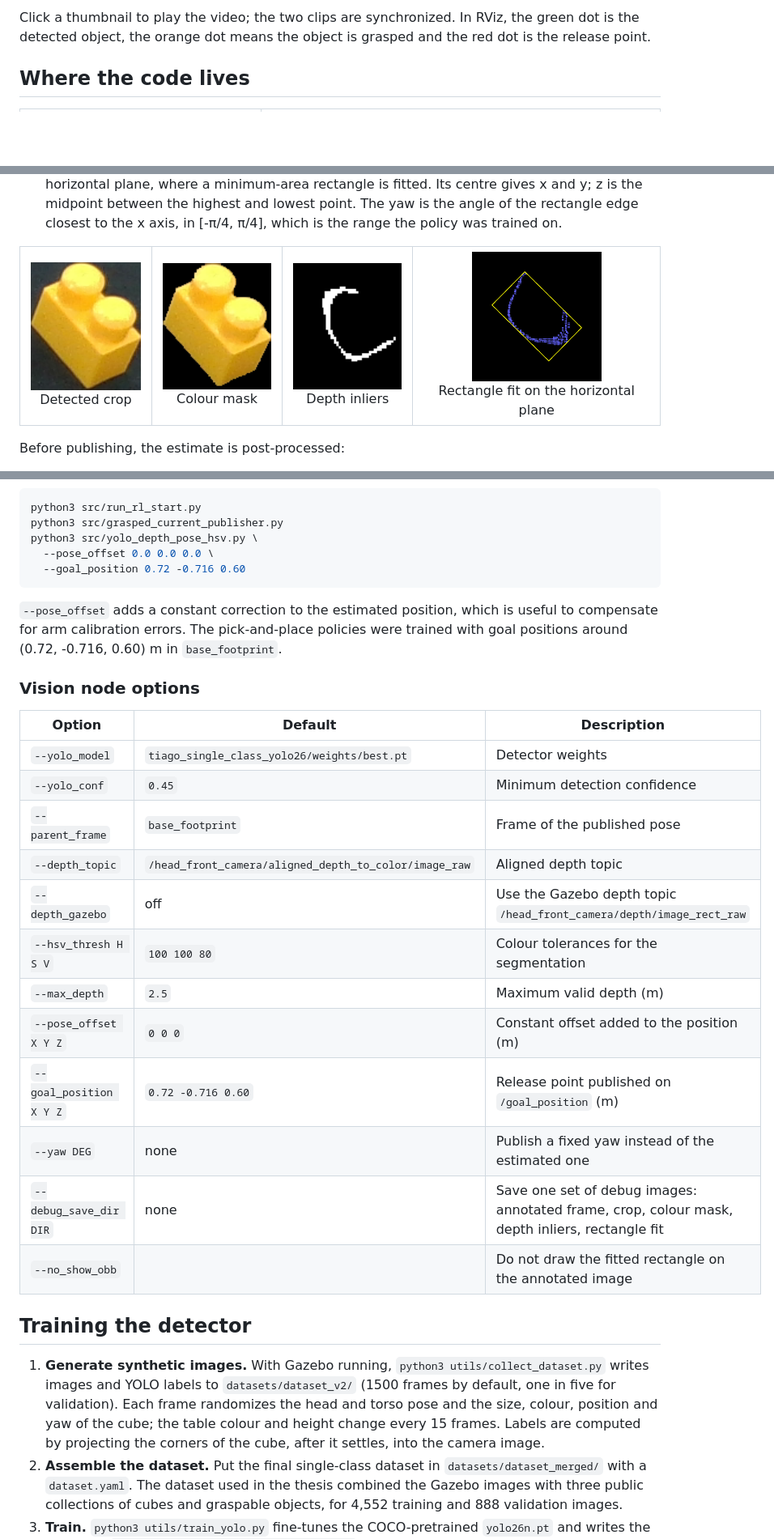
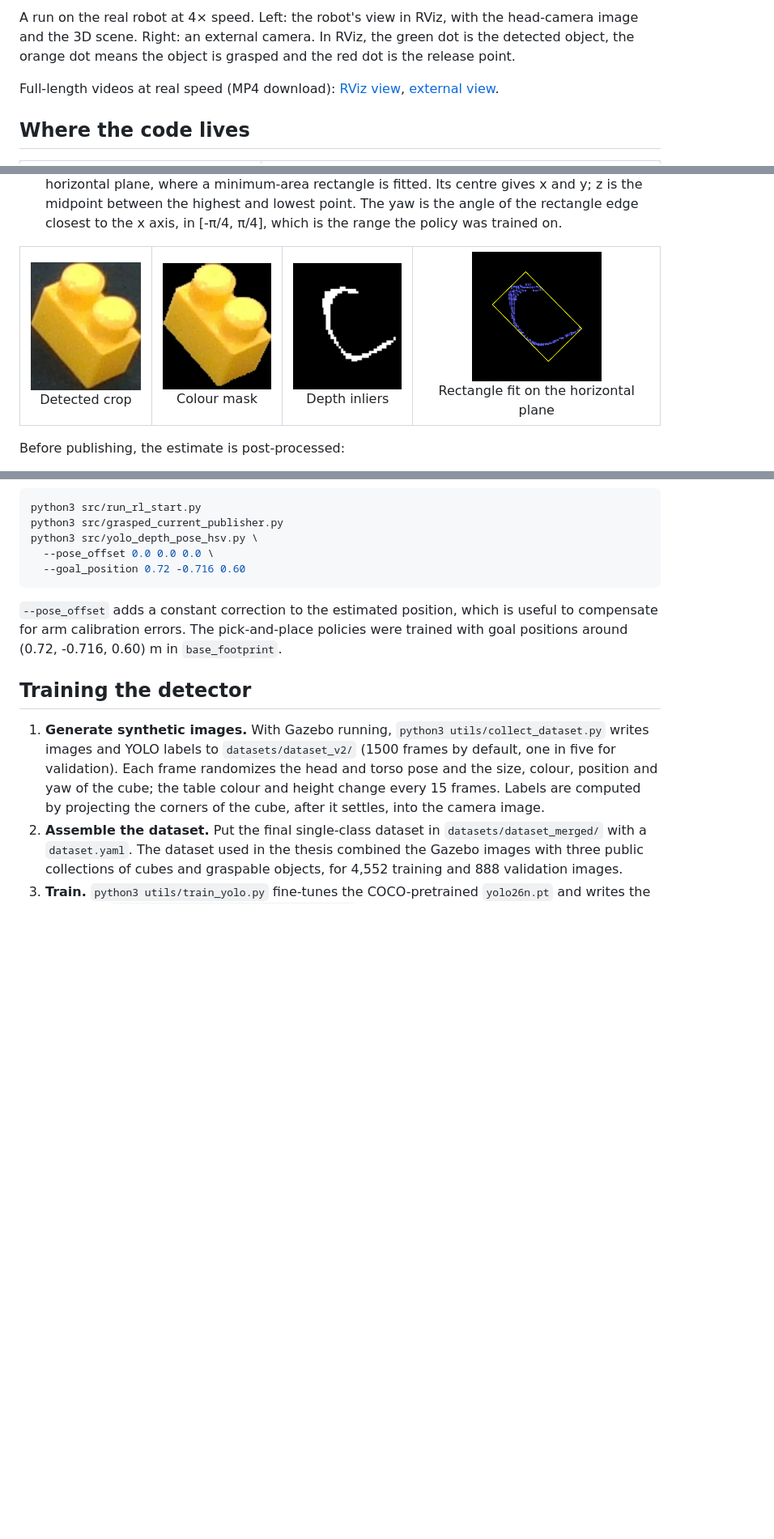
Before and after one commit to LBarbieri24/tiago-pro-vision-rl-pick-and-place, a Markdown page: README.md, 3 parts joined by grey strips. Shown at 81% size. GitHub-like rendering; pictures changed too: docs/figures/pipeline_xy_fit.png; blank space fills up the shorter version.

Commit message:
Show the demo as an inline GIF, orient the rectangle fit as in the thesis
GitHub does not play MP4 files stored in a repository, so the demo is now
a side-by-side GIF at 4x speed, with the full-length videos linked for
download. The rectangle-fit figure is rotated and mirrored the same way
the thesis displays it. The vision node options table is removed.

```diff
--- a/README.md
+++ b/README.md
@@ -20,5 +20,7 @@ The policy was trained only in simulation and deployed on the real robot without
 
-Click a thumbnail to play the video; the two clips are synchronized. In RViz, the green dot is the detected object, the orange dot means the object is grasped and the red dot is the release point.
+A run on the real robot at 4× speed. Left: the robot's view in RViz, with the head-camera image and the 3D scene. Right: an external camera. In RViz, the green dot is the detected object, the orange dot means the object is grasped and the red dot is the release point.
+
+Full-length videos at real speed (MP4 download): [RViz view](media/deployment_rviz.mp4?raw=true), [external view](media/deployment_external.mp4?raw=true).
 
 ## Where the code lives
 
@@ -140,23 +142,6 @@ python3 src/yolo_depth_pose_hsv.py \
 
 `--pose_offset` adds a constant correction to the estimated position, which is useful to compensate for arm calibration errors. The pick-and-place policies were trained with goal positions around (0.72, -0.716, 0.60) m in `base_footprint`.
 
-### Vision node options
-
-| Option | Default | Description |
-| --- | --- | --- |
-| `--yolo_model` | `tiago_single_class_yolo26/weights/best.pt` | Detector weights |
-| `--yolo_conf` | `0.45` | Minimum detection confidence |
-| `--parent_frame` | `base_footprint` | Frame of the published pose |
-| `--depth_topic` | `/head_front_camera/aligned_depth_to_color/image_raw` | Aligned depth topic |
-| `--depth_gazebo` | off | Use the Gazebo depth topic `/head_front_camera/depth/image_rect_raw` |
-| `--hsv_thresh H S V` | `100 100 80` | Colour tolerances for the segmentation |
-| `--max_depth` | `2.5` | Maximum valid depth (m) |
-| `--pose_offset X Y Z` | `0 0 0` | Constant offset added to the position (m) |
-| `--goal_position X Y Z` | `0.72 -0.716 0.60` | Release point published on `/goal_position` (m) |
-| `--yaw DEG` | none | Publish a fixed yaw instead of the estimated one |
-| `--debug_save_dir DIR` | none | Save one set of debug images: annotated frame, crop, colour mask, depth inliers, rectangle fit |
-| `--no_show_obb` | | Do not draw the fitted rectangle on the annotated image |
-
 ## Training the detector
 
 1. **Generate synthetic images.** With Gazebo running, `python3 utils/collect_dataset.py` writes images and YOLO labels to `datasets/dataset_v2/` (1500 frames by default, one in five for validation). Each frame randomizes the head and torso pose and the size, colour, position and yaw of the cube; the table colour and height change every 15 frames. Labels are computed by projecting the corners of the cube, after it settles, into the camera image.
```
Also changed, not shown: other parts of README.md (+3 -3 lines), media/deployment_external.jpg (deleted), media/deployment_rviz.jpg (deleted), 1 other file.
